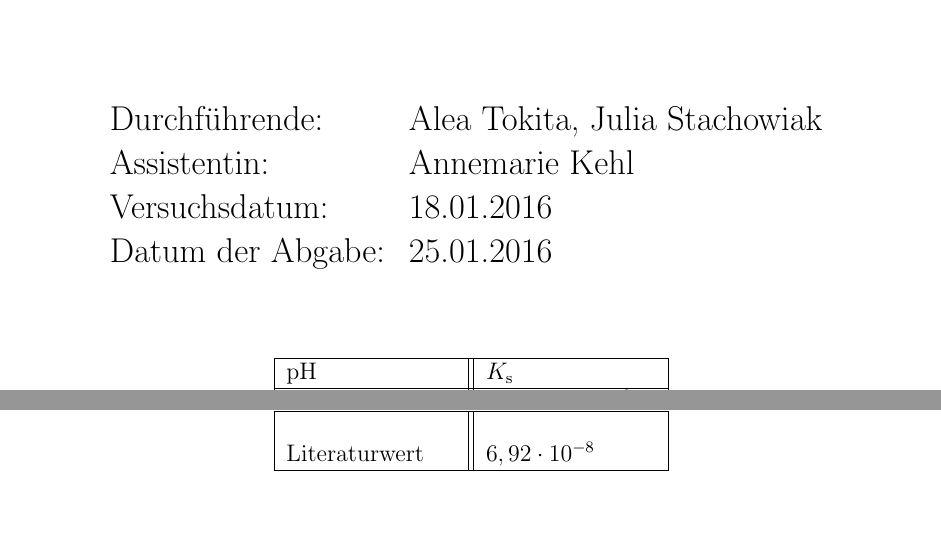
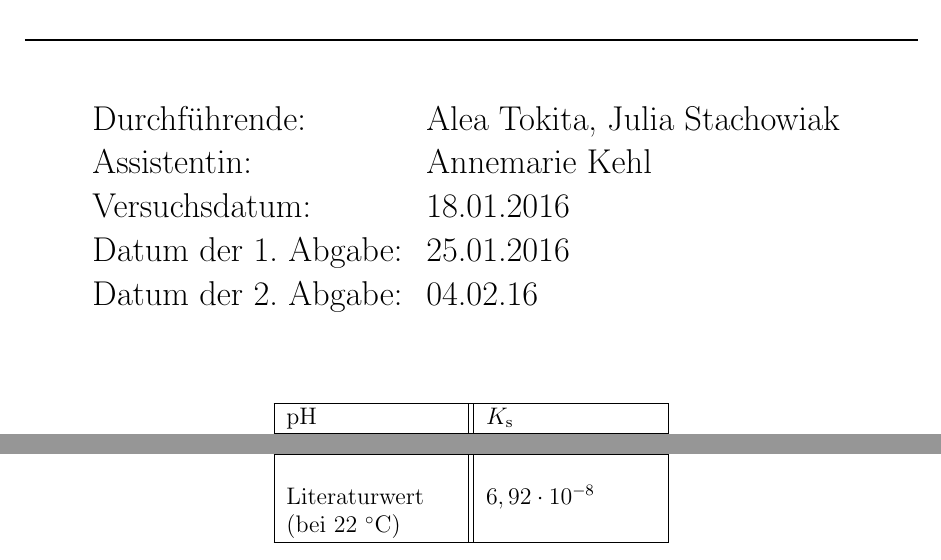
Before and after one commit to Anuk95/V6-Dissoziationskonstante, a LaTeX document (V6.tex): two parts of page 1 of 11, joined at a grey line, cut so that both start at the same text, the shorter picture padded with empty space. The pictures show the PDF file V6.pdf that the author committed with the source.

Commit message:
kleine sachen

```diff
--- a/V6.tex
+++ b/V6.tex
@@ -101,7 +101,8 @@
 Durchführende: &  Alea Tokita, Julia Stachowiak\\
 Assistentin: & Annemarie Kehl\\
  Versuchsdatum: & 18.01.2016\\
- Datum der Abgabe: & 25.01.2016\\
+ Datum der 1. Abgabe: & 25.01.2016\\
+ Datum der 2. Abgabe: & 04.02.16
 \end{tabular}
 \end{Large}
 
@@ -124,7 +125,7 @@ Assistentin: & Annemarie Kehl\\
   &\\
   Auftragung& $ (15 \pm 5)\cdot 10^{-8}$ \\\hline\hline
   &\\
-  Literaturwert & $6,92 \cdot 10^{-8}$\\\hline
+  Literaturwert (bei $22{~}^\circ$C) & $6,92 \cdot 10^{-8}$\\\hline
  \end{tabular}
 \end{table}
 
```
Also changed, not shown: V6.pdf, V6.tex (2 more changed lines), 2 other files.
